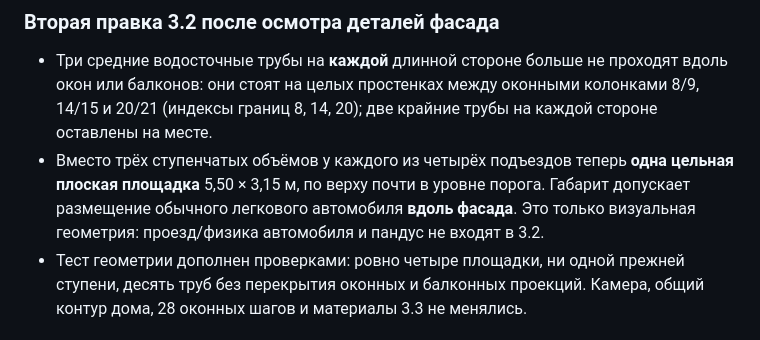
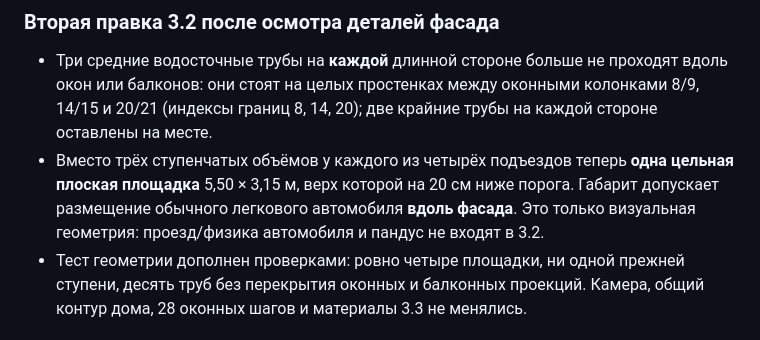
Before and after one commit to RGB7RED/Pollina-, a Markdown page: building-lab/README.md, the part around the change. Rendered like a GitHub page.

Commit message:
docs(building): entrance slabs lowered after iPhone visual review

```diff
--- a/building-lab/README.md
+++ b/building-lab/README.md
@@ -23,7 +23,7 @@
 
 ### Вторая правка 3.2 после осмотра деталей фасада
 - Три средние водосточные трубы на **каждой** длинной стороне больше не проходят вдоль окон или балконов: они стоят на целых простенках между оконными колонками 8/9, 14/15 и 20/21 (индексы границ 8, 14, 20); две крайние трубы на каждой стороне оставлены на месте.
-- Вместо трёх ступенчатых объёмов у каждого из четырёх подъездов теперь **одна цельная плоская площадка** 5,50 × 3,15 м, по верху почти в уровне порога. Габарит допускает размещение обычного легкового автомобиля **вдоль фасада**. Это только визуальная геометрия: проезд/физика автомобиля и пандус не входят в 3.2.
+- Вместо трёх ступенчатых объёмов у каждого из четырёх подъездов теперь **одна цельная плоская площадка** 5,50 × 3,15 м, верх которой на 20 см ниже порога. Габарит допускает размещение обычного легкового автомобиля **вдоль фасада**. Это только визуальная геометрия: проезд/физика автомобиля и пандус не входят в 3.2.
 - Тест геометрии дополнен проверками: ровно четыре площадки, ни одной прежней ступени, десять труб без перекрытия оконных и балконных проекций. Камера, общий контур дома, 28 оконных шагов и материалы 3.3 не менялись.
 
 ### 3.2.2. Балконы
```
